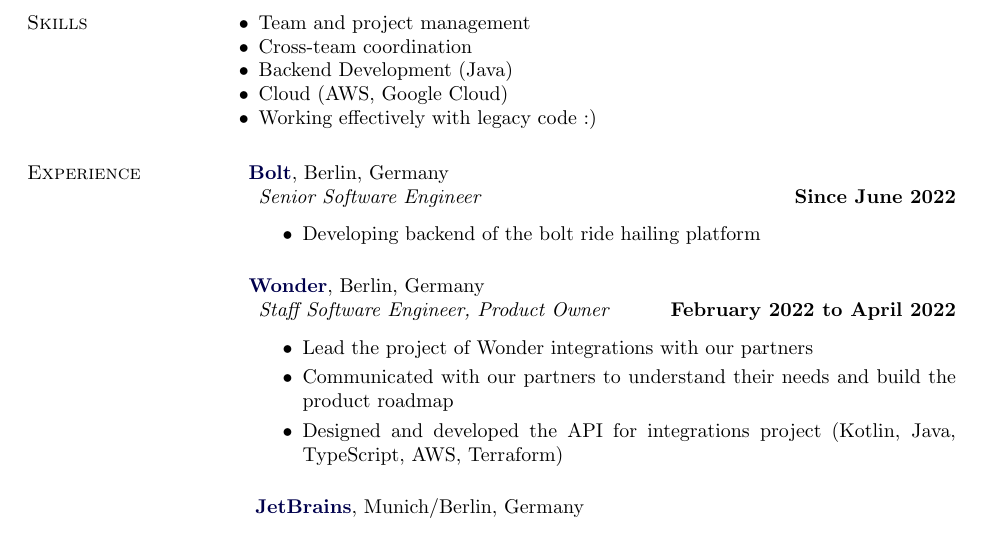
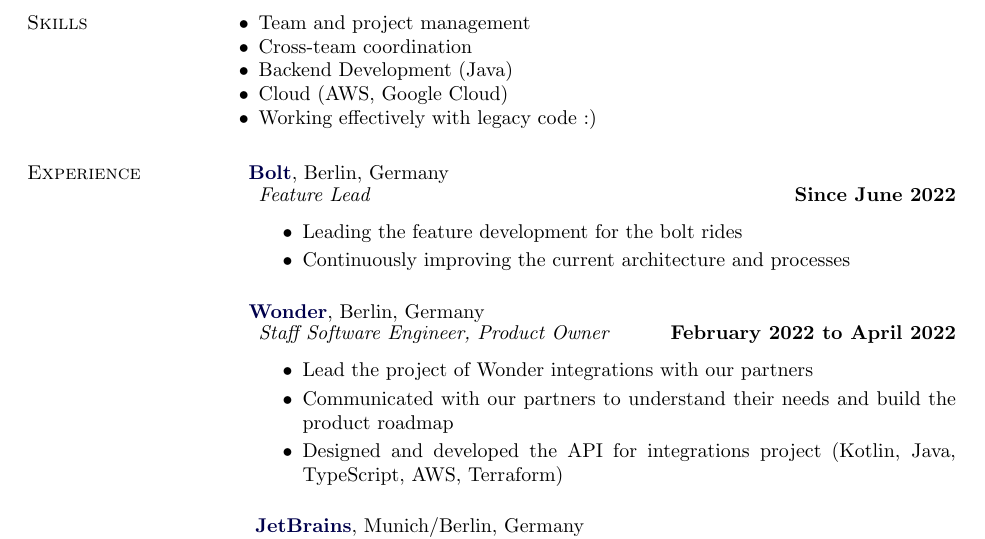
Before and after one commit to undimmable/CV, a LaTeX CV (cv.tex): part of page 1 of 2, cut so that both start at the same text. Compiled offline with pdfLaTeX.

Commit message:
Update cv.tex
Add description for bolt

```diff
--- a/cv.tex
+++ b/cv.tex
@@ -131,10 +131,11 @@
 \halfblankline
 \href{https://bolt.eu}{\textbf{Bolt}}, Berlin, Germany
 \begin{outerlist}
-    \item[] \textit{Senior Software Engineer}
+    \item[] \textit{Feature Lead}
       \hfill \textbf{Since June 2022}
       \begin{itemize}
-        \item Developing backend of the bolt ride hailing platform
+        \item Leading the feature development for the bolt rides
+        \item Continuously improving the current architecture and processes
       \end{itemize}
 \end{outerlist}
 \vspace{0.2in}
```
